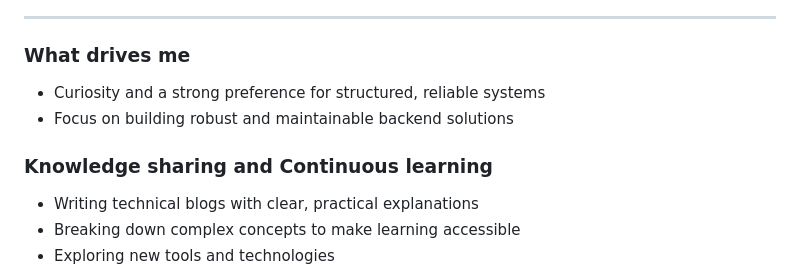
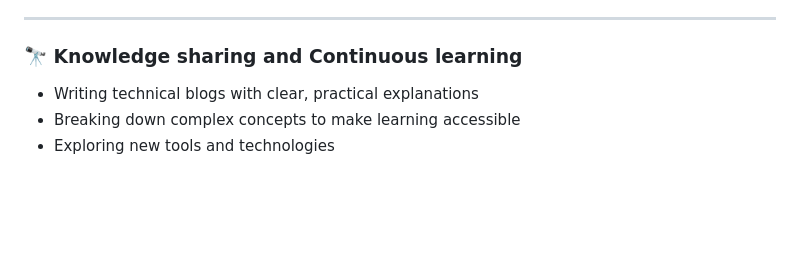
Before and after one commit to ankitx-sharma/ankitx-sharma, a Markdown page: README.md, the part around one of its changes. Drawn GitHub-style; blank space fills up the shorter version.

```diff
--- a/README.md
+++ b/README.md
@@ -38,10 +35,6 @@
 
 ---
-### What drives me
-- Curiosity and a strong preference for structured, reliable systems
-- Focus on building robust and maintainable backend solutions
-
-### Knowledge sharing and Continuous learning
+### 🔭 Knowledge sharing and Continuous learning
 - Writing technical blogs with clear, practical explanations
 - Breaking down complex concepts to make learning accessible
 - Exploring new tools and technologies
```
Also changed, not shown: other parts of README.md (+11 -14 lines).
